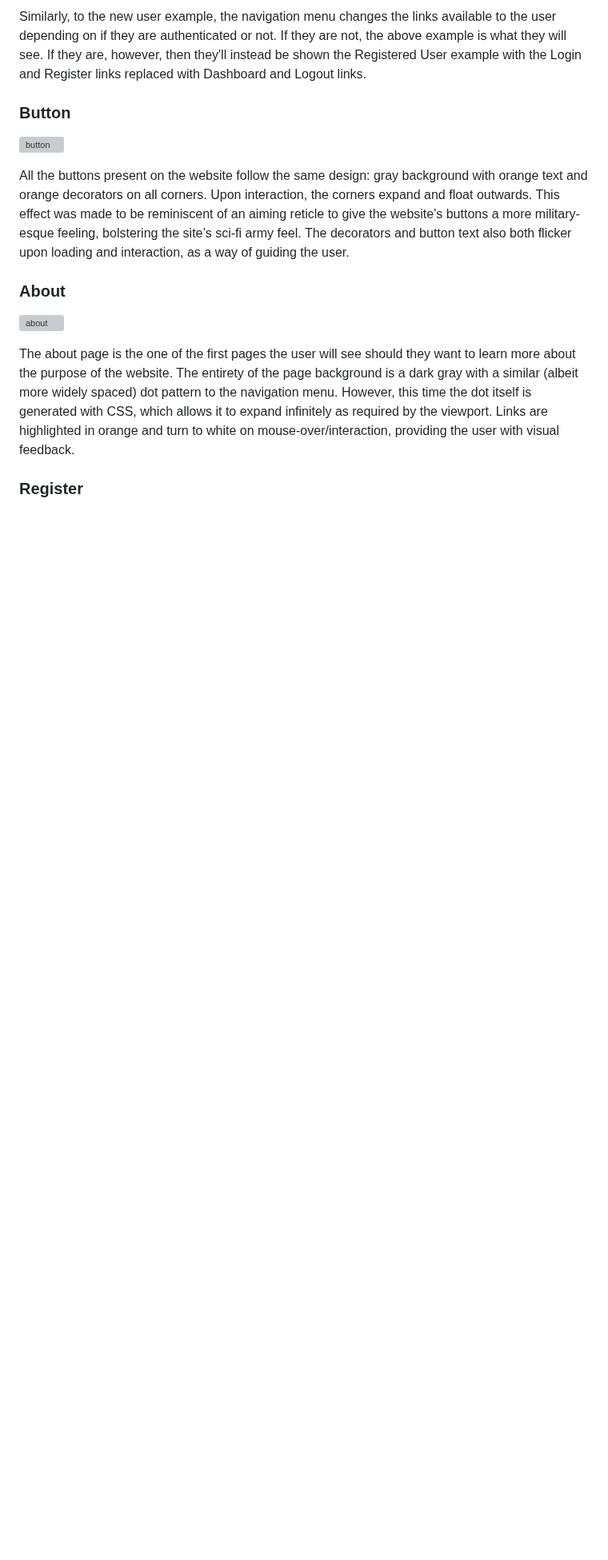
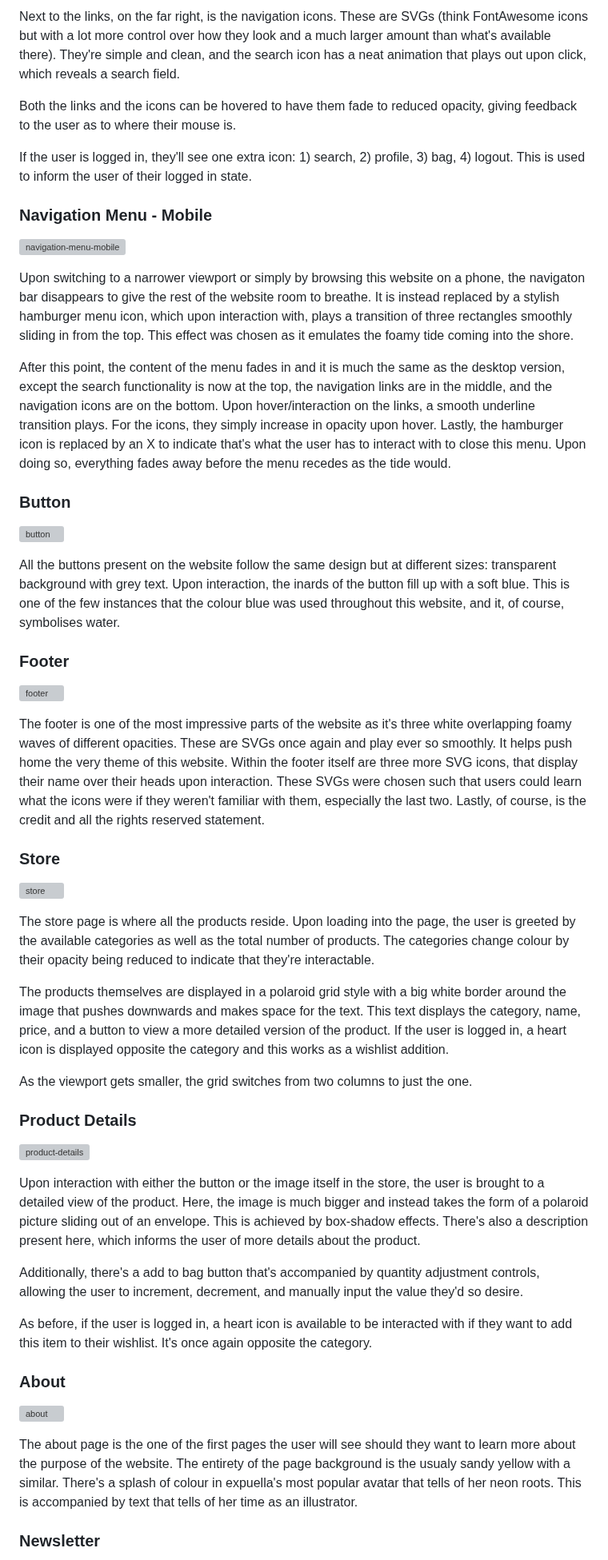
Before and after one commit to Ryael/neon-shore, a Markdown page: README.md, the part around one of its changes. Shown at 80% size. Drawn GitHub-style; blank space fills up the shorter version; grey boxes are pictures that could not be loaded.

Commit message:
Update Features section of `README.md`.

```diff
--- a/README.md
+++ b/README.md
@@ -359,17 +359,56 @@ The bottom of the navigation menu features the aforementioned social-icons which
 
-Similarly, to the new user example, the navigation menu changes the links available to the user depending on if they are authenticated or not. If they are not, the above example is what they will see. If they are, however, then they'll instead be shown the Registered User example with the Login and Register links replaced with Dashboard and Logout links.
+Next to the links, on the far right, is the navigation icons. These are SVGs (think FontAwesome icons but with a lot more control over how they look and a much larger amount than what's available there). They're simple and clean, and the search icon has a neat animation that plays out upon click, which reveals a search field.
+
+Both the links and the icons can be hovered to have them fade to reduced opacity, giving feedback to the user as to where their mouse is.
+
+If the user is logged in, they'll see one extra icon: 1) search, 2) profile, 3) bag, 4) logout. This is used to inform the user of their logged in state.
+
+### Navigation Menu - Mobile
+
+![navigation-menu-mobile](docs/screenshots/navigation-menu-mobile.png)
+
+Upon switching to a narrower viewport or simply by browsing this website on a phone, the navigaton bar disappears to give the rest of the website room to breathe. It is instead replaced by a stylish hamburger menu icon, which upon interaction with, plays a transition of three rectangles smoothly sliding in from the top. This effect was chosen as it emulates the foamy tide coming into the shore.
+
+After this point, the content of the menu fades in and it is much the same as the desktop version, except the search functionality is now at the top, the navigation links are in the middle, and the navigation icons are on the bottom. Upon hover/interaction on the links, a smooth underline transition plays. For the icons, they simply increase in opacity upon hover. Lastly, the hamburger icon is replaced by an X to indicate that's what the user has to interact with to close this menu. Upon doing so, everything fades away before the menu recedes as the tide would.
 
 ### Button
 
 ![button](docs/screenshots/button.gif)
 
-All the buttons present on the website follow the same design: gray background with orange text and orange decorators on all corners. Upon interaction, the corners expand and float outwards. This effect was made to be reminiscent of an aiming reticle to give the website's buttons a more military-esque feeling, bolstering the site’s sci-fi army feel. The decorators and button text also both flicker upon loading and interaction, as a way of guiding the user.
+All the buttons present on the website follow the same design but at different sizes: transparent background with grey text. Upon interaction, the inards of the button fill up with a soft blue. This is one of the few instances that the colour blue was used throughout this website, and it, of course, symbolises water.
+
+### Footer
+
+![footer](docs/screenshots/footer.gif)
+
+The footer is one of the most impressive parts of the website as it's three white overlapping foamy waves of different opacities. These are SVGs once again and play ever so smoothly. It helps push home the very theme of this website. Within the footer itself are three more SVG icons, that display their name over their heads upon interaction. These SVGs were chosen such that users could learn what the icons were if they weren't familiar with them, especially the last two. Lastly, of course, is the credit and all the rights reserved statement.
+
+### Store
+
+![store](docs/screenshots/store.gif)
+
+The store page is where all the products reside. Upon loading into the page, the user is greeted by the available categories as well as the total number of products. The categories change colour by their opacity being reduced to indicate that they're interactable.
+
+The products themselves are displayed in a polaroid grid style with a big white border around the image that pushes downwards and makes space for the text. This text displays the category, name, price, and a button to view a more detailed version of the product. If the user is logged in, a heart icon is displayed opposite the category and this works as a wishlist addition.
+
+As the viewport gets smaller, the grid switches from two columns to just the one.
+
+
+### Product Details
+
+![product-details](docs/screenshots/product-details.gif)
+
+Upon interaction with either the button or the image itself in the store, the user is brought to a detailed view of the product. Here, the image is much bigger and instead takes the form of a polaroid picture sliding out of an envelope. This is achieved by box-shadow effects. There's also a description present here, which informs the user of more details about the product.
+
+Additionally, there's a add to bag button that's accompanied by quantity adjustment controls, allowing the user to increment, decrement, and manually input the value they'd so desire.
+
+As before, if the user is logged in, a heart icon is available to be interacted with if they want to add this item to their wishlist. It's once again opposite the category.
 
 ### About
 
 ![about](docs/screenshots/about.png)
 
-The about page is the one of the first pages the user will see should they want to learn more about the purpose of the website. The entirety of the page background is a dark gray with a similar (albeit more widely spaced) dot pattern to the navigation menu. However, this time the dot itself is generated with CSS, which allows it to expand infinitely as required by the viewport. Links are highlighted in orange and turn to white on mouse-over/interaction, providing the user with visual feedback.
+The about page is the one of the first pages the user will see should they want to learn more about the purpose of the website. The entirety of the page background is the usualy sandy yellow with a similar. There's a splash of colour in expuella's most popular avatar that tells of her neon roots. This is accompanied by text that tells of her time as an illustrator.
 
-### Register
+### Newsletter
 
```
Also changed, not shown: other parts of README.md (+52 -47 lines).
